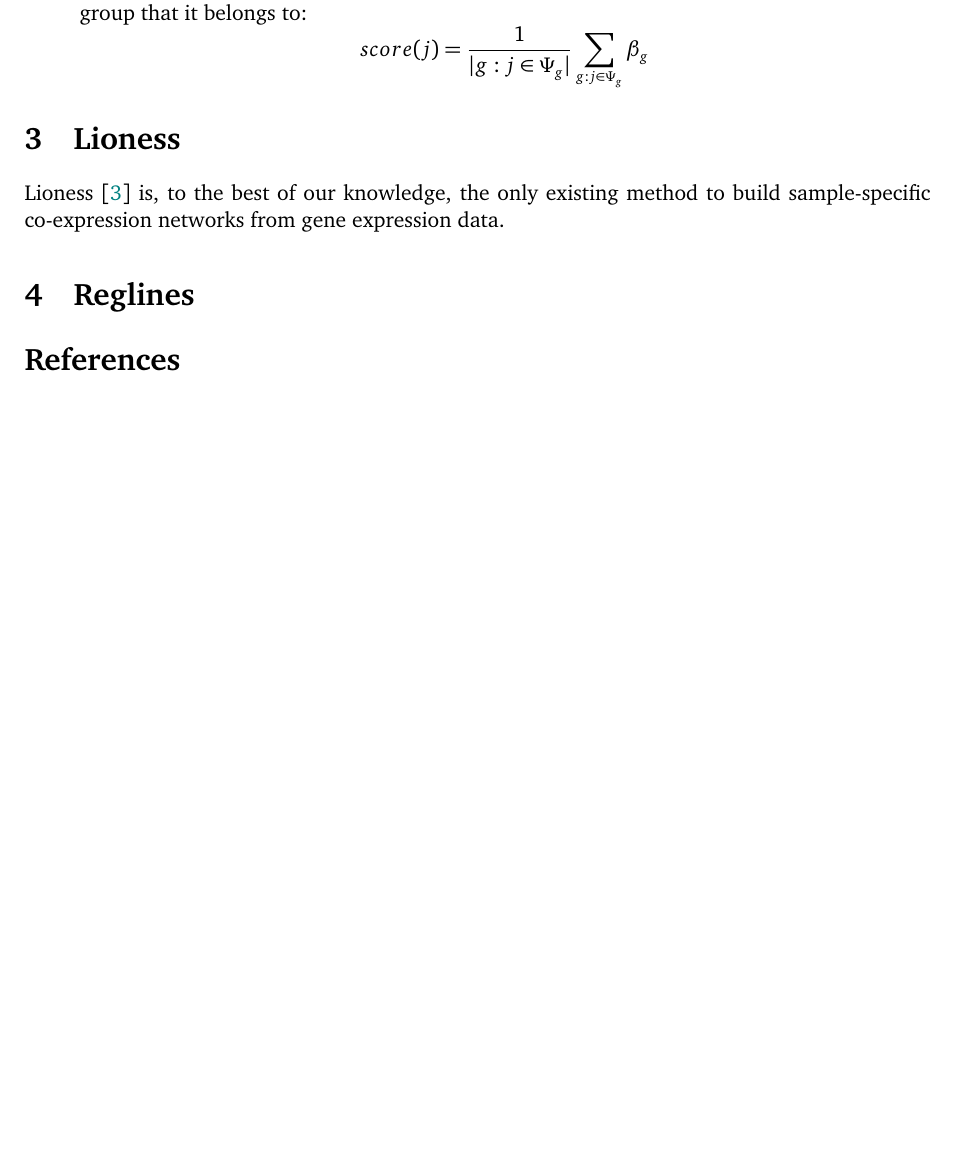
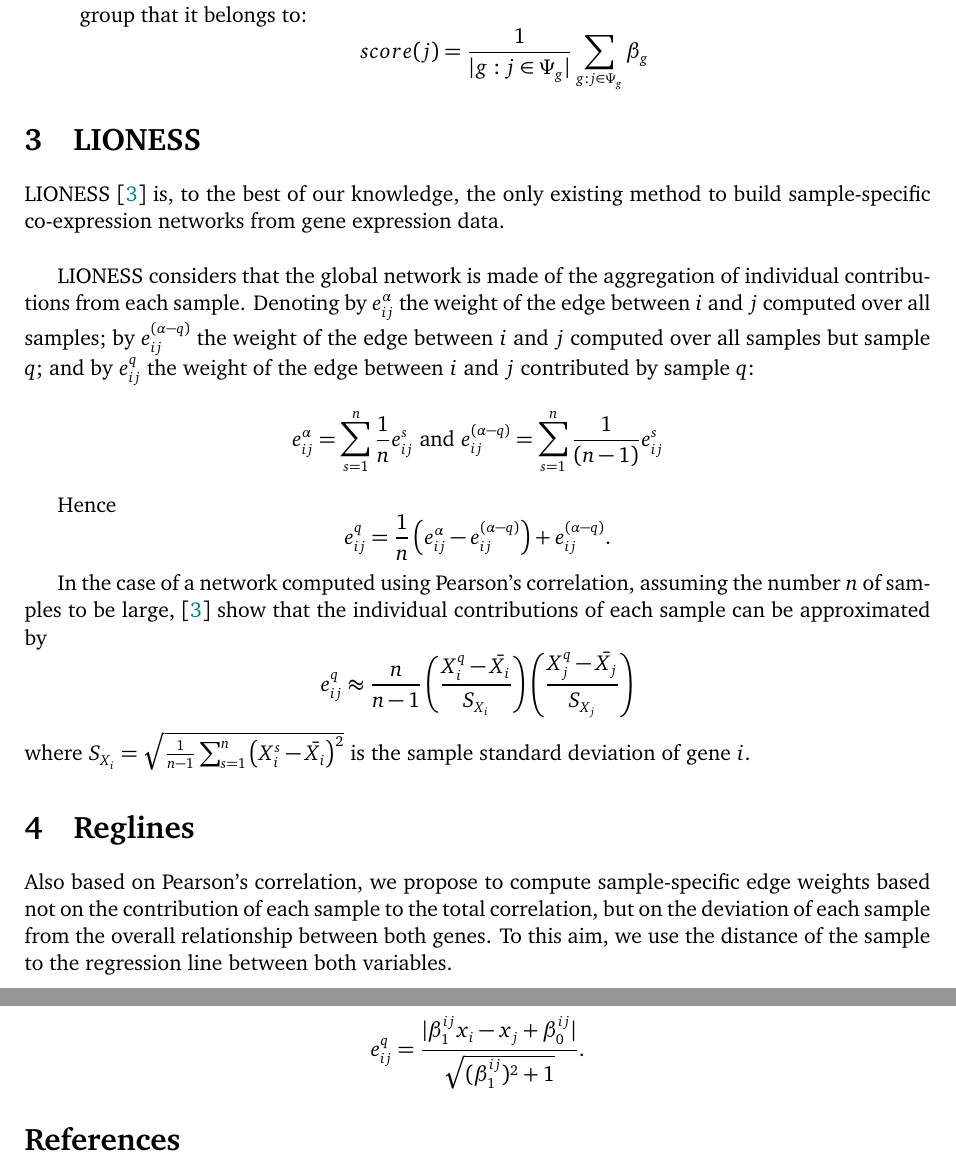
Before and after one commit to chagaz/SamSpecCoEN, a LaTeX document (paper/notes.tex): part of page 2 of 2 before the commit and two parts of pages 2 and 3 of 3 after it, the two joined at a grey line, cut so that both start at the same text, the shorter picture padded with empty space. Compiled offline with pdfLaTeX.

Commit message:
More details on LIONESS, Regline

```diff
--- a/paper/notes.tex
+++ b/paper/notes.tex
@@ -89,11 +89,40 @@ FERAL proceeds as follows:
 \end{enumerate}
 
 
-\section{Lioness}
-Lioness~\cite{kuijjer2015} is, to the best of our knowledge, the only existing method to build sample-specific co-expression networks from gene expression data.
+\section{LIONESS}
+LIONESS~\cite{kuijjer2015} is, to the best of our knowledge, the only existing method to build sample-specific co-expression networks from gene expression data.\\
+
+LIONESS considers that the global network is made of the aggregation of individual contributions from each sample.
+Denoting by $e_{ij}^\alpha$ the weight of the edge between $i$ and $j$ computed over all samples;
+by $e_{ij}^{(\alpha - q)}$ the weight of the edge between $i$ and $j$ computed over all samples but sample $q$;
+and by $e_{ij}^q$ the weight of the edge between $i$ and $j$ contributed by sample $q$:
+    \[
+    e_{ij}^\alpha = \sum_{s=1}^n \frac{1}{n} e_{ij}^s
+    \mbox{ and }
+    e_{ij}^{(\alpha - q)} = \sum_{s=1}^n \frac{1}{(n-1)} e_{ij}^s
+    \]
+
+Hence
+    \[
+    e_{ij}^q = \frac{1}{n} \left(  e_{ij}^{\alpha} - e_{ij}^{(\alpha - q)} \right) + e_{ij}^{(\alpha - q)}.
+    \]
+
+In the case of a network computed using Pearson's correlation, assuming the number $n$ of samples to be large,~\cite{kuijjer2015} show that the individual contributions of each sample can be approximated by
+    \[
+    e_{ij}^q \approx \frac{n}{n-1} \left( \frac{X_i^q - \bar {X_i}}{S_{X_i}} \right)
+    \left( \frac{X_j^q - \bar {X_j}}{S_{X_j}} \right)
+    \]
+    where $S_{X_i} = \sqrt{\frac{1}{n-1} \sum_{s=1}^n \left( X_i^s - \bar{X_i} \right)^2}$ is the sample standard deviation of gene $i$.
+
 
 \section{Reglines}
+Also based on Pearson's correlation, we propose to compute sample-specific edge weights based not on the contribution of each sample to the total correlation, but on the deviation of each sample from the overall relationship between both genes. To this aim, we use the distance of the sample to the regression line between both variables.
 
+Given a pair $(i, j)$ of genes, We fit a regression line $\beta_0^{ij} + \beta_1^{ij} x_i = x_j$, and the edge weight of $(i, j)$ for sample $q$ is given by:
+
+\[
+e_{ij}^q = \frac{|\beta_1^{ij} x_i - x_j + \beta_0^{ij}|}{\sqrt{(\beta_1^{ij})^2+1}}.
+\]
 
 \bibliographystyle{plain}
 
```
